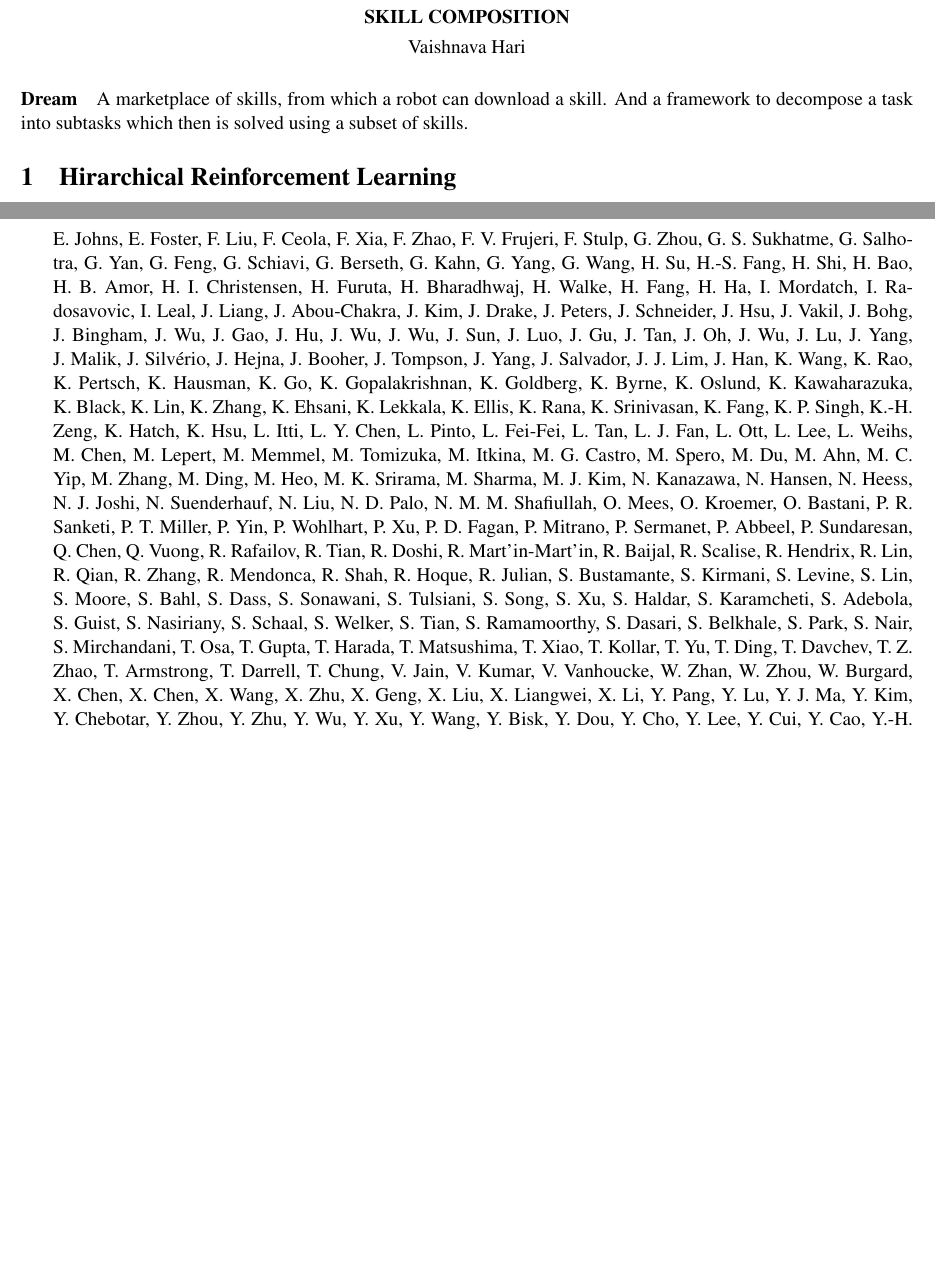
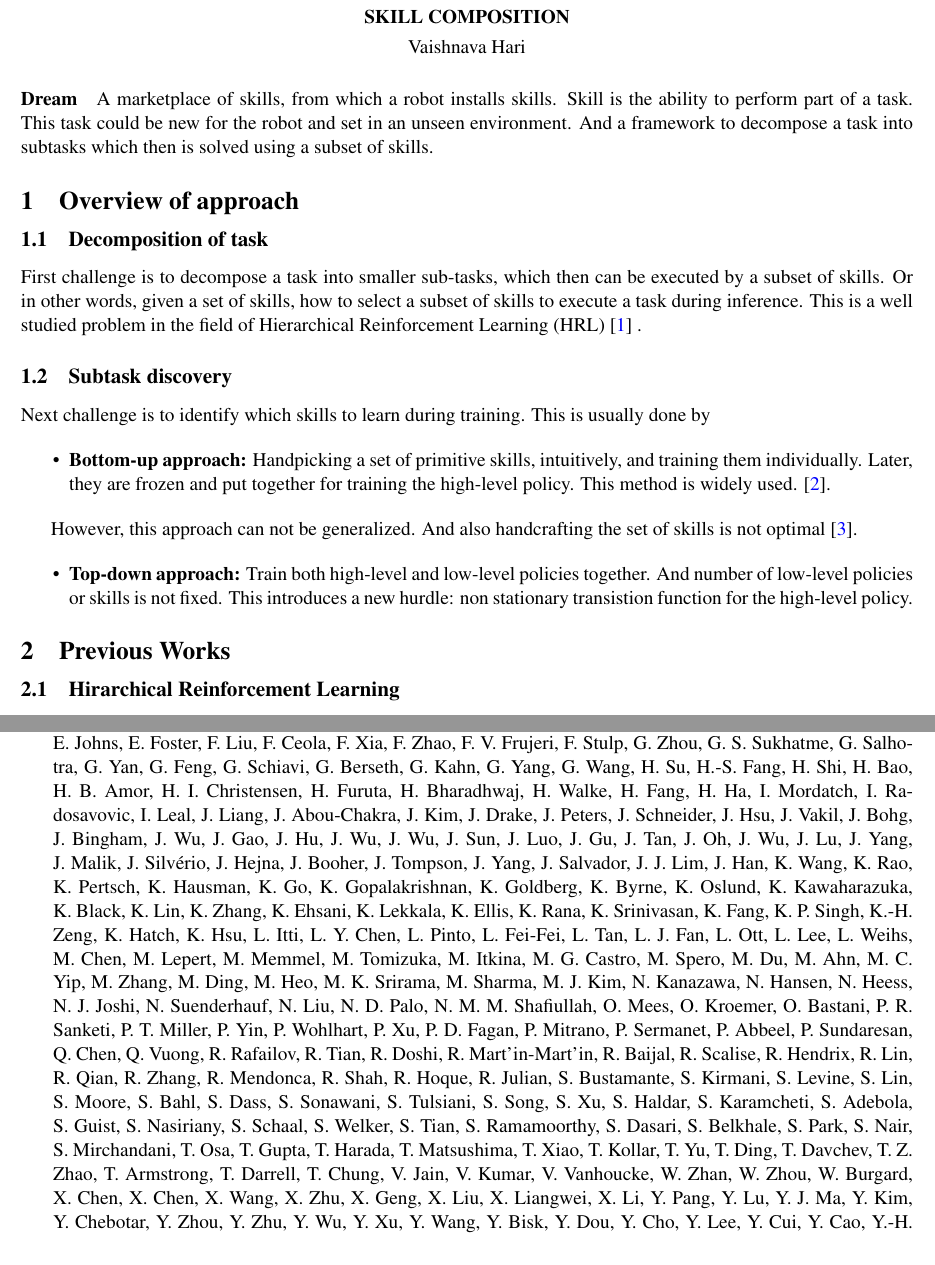
Before and after one commit to svaichu/skillcomp-doc, a LaTeX document (proposal.tex, which reads approach.tex, dream.tex): two parts of pages 1 and 3 of 3 before the commit and two parts of pages 1 and 2 of 3 after it, joined at a grey line, cut so that both start at the same text, the shorter picture padded with empty space. Compiled offline with LaTeX, dvips and Ghostscript.

Commit message:
Update .gitignore, add approach.tex, modify dream.tex, and revise proposal.tex structure

```diff
--- /dev/null
+++ b/approach.tex
@@ -0,0 +1,21 @@
+\subsection{Decomposition of task}
+First challenge is to decompose a task into smaller sub-tasks, which then can be executed by a subset of skills. Or in other words, given a set of skills, how to select a subset of skills to execute a task during inference. This is a well studied problem in the field of Hierarchical Reinforcement Learning (HRL) \cite{hutsebaut-buysseHierarchicalReinforcementLearning2022} .
+
+\subsection{Subtask discovery}
+Next challenge is to identify which skills to learn during training. This is usually done by
+
+\begin{itemize}
+\item \textbf{Bottom-up approach:}
+Handpicking a set of primitive skills, intuitively, and training them individually. Later, they are frozen and put together for training the high-level policy. This method is widely used. \cite{pateriaHierarchicalReinforcementLearning2021}.
+\end{itemize}
+
+However, this approach can not be generalized. And also handcrafting the set of skills is not optimal \cite{silverWelcomeEraExperience}.
+
+\begin{itemize}
+\item \textbf{Top-down approach:}
+Train both high-level and low-level policies together. And number of low-level policies or skills is not fixed. This introduces a new hurdle: non stationary transistion function for the high-level policy.
+
+\end{itemize}
+% non stationary transition function - feudal
+% subtask disco - model
+% training time
--- a/dream.tex
+++ b/dream.tex
@@ -1 +1,2 @@
-A marketplace of skills, from which a robot can download a skill. And a framework to decompose a task into subtasks which then is solved using a subset of skills.
+A marketplace of skills, from which a robot installs skills. Skill is the ability to perform part of a task. This task could be new for the robot and set in an unseen environment.
+And a framework to decompose a task into subtasks which then is solved using a subset of skills.
--- a/proposal.tex
+++ b/proposal.tex
@@ -85,5 +85,7 @@
 \paragraph{Dream}
     \input{dream.tex}
 
-\section{Hirarchical Reinforcement Learning}
-    \input{hrl.tex}
+\section{Overview of approach}
+    \input{approach.tex}
+\section{Previous Works}
+    \subsection{Hirarchical Reinforcement Learning}
@@ -102,7 +105,6 @@
 
 % import bibtex
 \bibliographystyle{IEEEtran}
-\bibliography{bib/vl*-rl}
-\bibliography{bib/hierarchical}
+\bibliography{bib/vl*-rl, bib/hierarchical}
 
 \end{document}
```
Also changed, not shown: proposal.pdf, proposal.tex (5 more changed lines), 1 other file.
